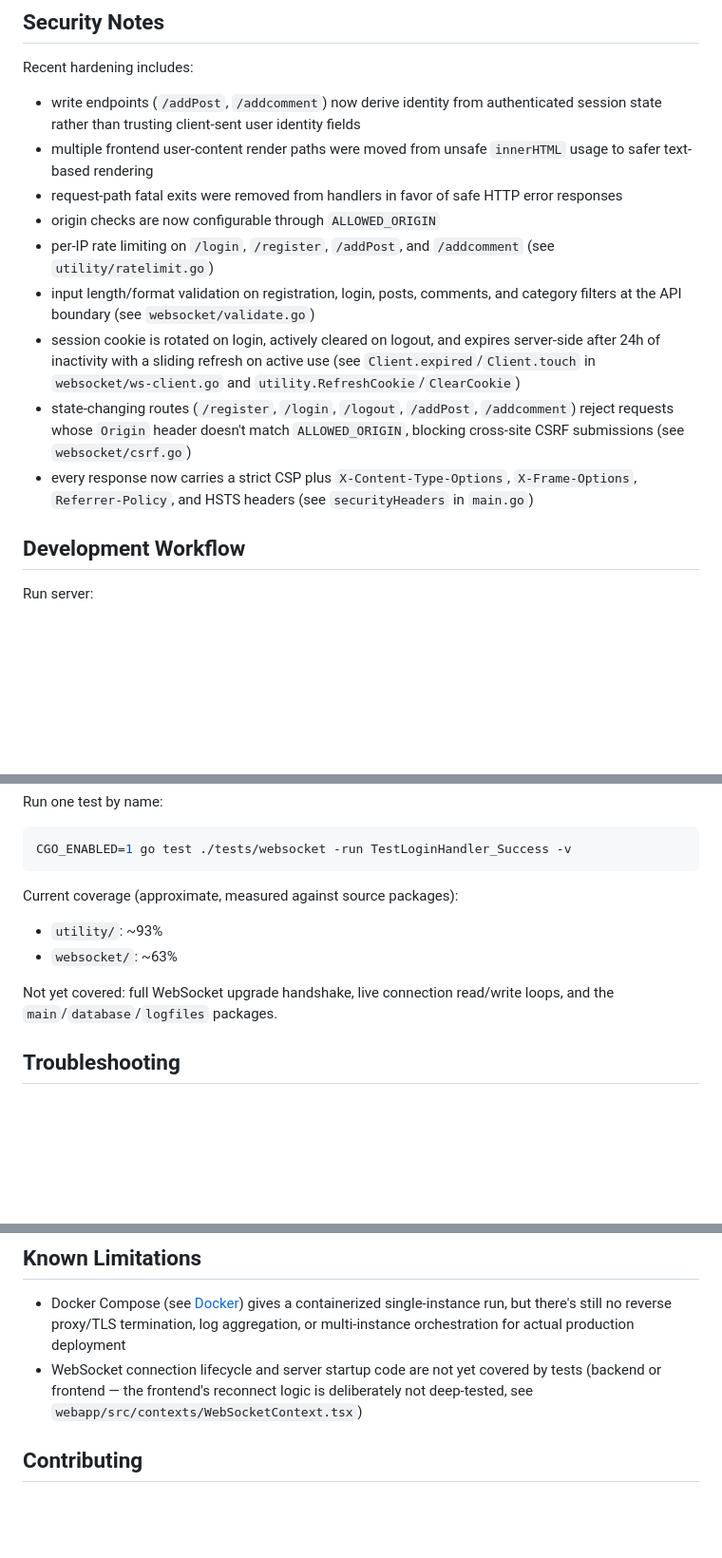
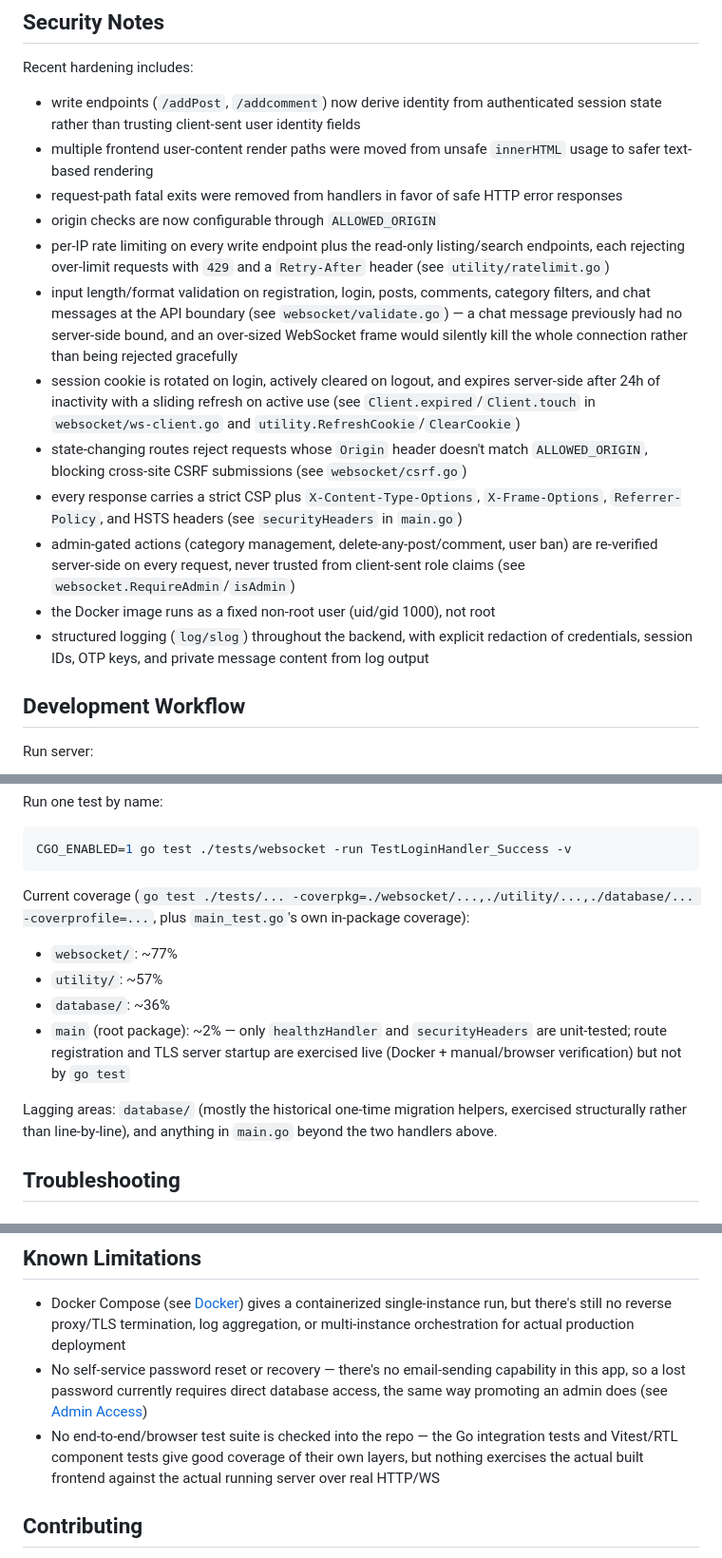
Before and after one commit to FinnTune/rtf, a Markdown page: README.md, 3 parts joined by grey strips. Shown at 95% size. GitHub-like rendering; blank space fills up the shorter version.

````diff
--- a/README.md
+++ b/README.md
@@ -165,11 +186,14 @@ Recent hardening includes:
 - multiple frontend user-content render paths were moved from unsafe `innerHTML` usage to safer text-based rendering
 - request-path fatal exits were removed from handlers in favor of safe HTTP error responses
 - origin checks are now configurable through `ALLOWED_ORIGIN`
-- per-IP rate limiting on `/login`, `/register`, `/addPost`, and `/addcomment` (see `utility/ratelimit.go`)
-- input length/format validation on registration, login, posts, comments, and category filters at the API boundary (see `websocket/validate.go`)
+- per-IP rate limiting on every write endpoint plus the read-only listing/search endpoints, each rejecting over-limit requests with `429` and a `Retry-After` header (see `utility/ratelimit.go`)
+- input length/format validation on registration, login, posts, comments, category filters, and chat messages at the API boundary (see `websocket/validate.go`) — a chat message previously had no server-side bound, and an over-sized WebSocket frame would silently kill the whole connection rather than being rejected gracefully
 - session cookie is rotated on login, actively cleared on logout, and expires server-side after 24h of inactivity with a sliding refresh on active use (see `Client.expired`/`Client.touch` in `websocket/ws-client.go` and `utility.RefreshCookie`/`ClearCookie`)
-- state-changing routes (`/register`, `/login`, `/logout`, `/addPost`, `/addcomment`) reject requests whose `Origin` header doesn't match `ALLOWED_ORIGIN`, blocking cross-site CSRF submissions (see `websocket/csrf.go`)
-- every response now carries a strict CSP plus `X-Content-Type-Options`, `X-Frame-Options`, `Referrer-Policy`, and HSTS headers (see `securityHeaders` in `main.go`)
+- state-changing routes reject requests whose `Origin` header doesn't match `ALLOWED_ORIGIN`, blocking cross-site CSRF submissions (see `websocket/csrf.go`)
+- every response carries a strict CSP plus `X-Content-Type-Options`, `X-Frame-Options`, `Referrer-Policy`, and HSTS headers (see `securityHeaders` in `main.go`)
+- admin-gated actions (category management, delete-any-post/comment, user ban) are re-verified server-side on every request, never trusted from client-sent role claims (see `websocket.RequireAdmin`/`isAdmin`)
+- the Docker image runs as a fixed non-root user (uid/gid 1000), not root
+- structured logging (`log/slog`) throughout the backend, with explicit redaction of credentials, session IDs, OTP keys, and private message content from log output
 
 ## Development Workflow
 
@@ -264,12 +282,14 @@ Run one test by name:
 CGO_ENABLED=1 go test ./tests/websocket -run TestLoginHandler_Success -v
 ```
 
-Current coverage (approximate, measured against source packages):
+Current coverage (`go test ./tests/... -coverpkg=./websocket/...,./utility/...,./database/... -coverprofile=...`, plus `main_test.go`'s own in-package coverage):
 
-- `utility/`: ~93%
-- `websocket/`: ~63%
+- `websocket/`: ~77%
+- `utility/`: ~57%
+- `database/`: ~36%
+- `main` (root package): ~2% — only `healthzHandler` and `securityHeaders` are unit-tested; route registration and TLS server startup are exercised live (Docker + manual/browser verification) but not by `go test`
 
-Not yet covered: full WebSocket upgrade handshake, live connection read/write loops, and the `main`/`database`/`logfiles` packages.
+Lagging areas: `database/` (mostly the historical one-time migration helpers, exercised structurally rather than line-by-line), and anything in `main.go` beyond the two handlers above.
 
 ## Troubleshooting
 
@@ -310,7 +330,8 @@ PORT=9443 go run .
 ## Known Limitations
 
 - Docker Compose (see [Docker](#docker)) gives a containerized single-instance run, but there's still no reverse proxy/TLS termination, log aggregation, or multi-instance orchestration for actual production deployment
-- WebSocket connection lifecycle and server startup code are not yet covered by tests (backend or frontend — the frontend's reconnect logic is deliberately not deep-tested, see `webapp/src/contexts/WebSocketContext.tsx`)
+- No self-service password reset or recovery — there's no email-sending capability in this app, so a lost password currently requires direct database access, the same way promoting an admin does (see [Admin Access](#admin-access))
+- No end-to-end/browser test suite is checked into the repo — the Go integration tests and Vitest/RTL component tests give good coverage of their own layers, but nothing exercises the actual built frontend against the actual running server over real HTTP/WS
 
 ## Contributing
 
````
Also changed, not shown: other parts of README.md (+52 -37 lines), picture_test.png (deleted), screenshot.png (added), 2 other files.
